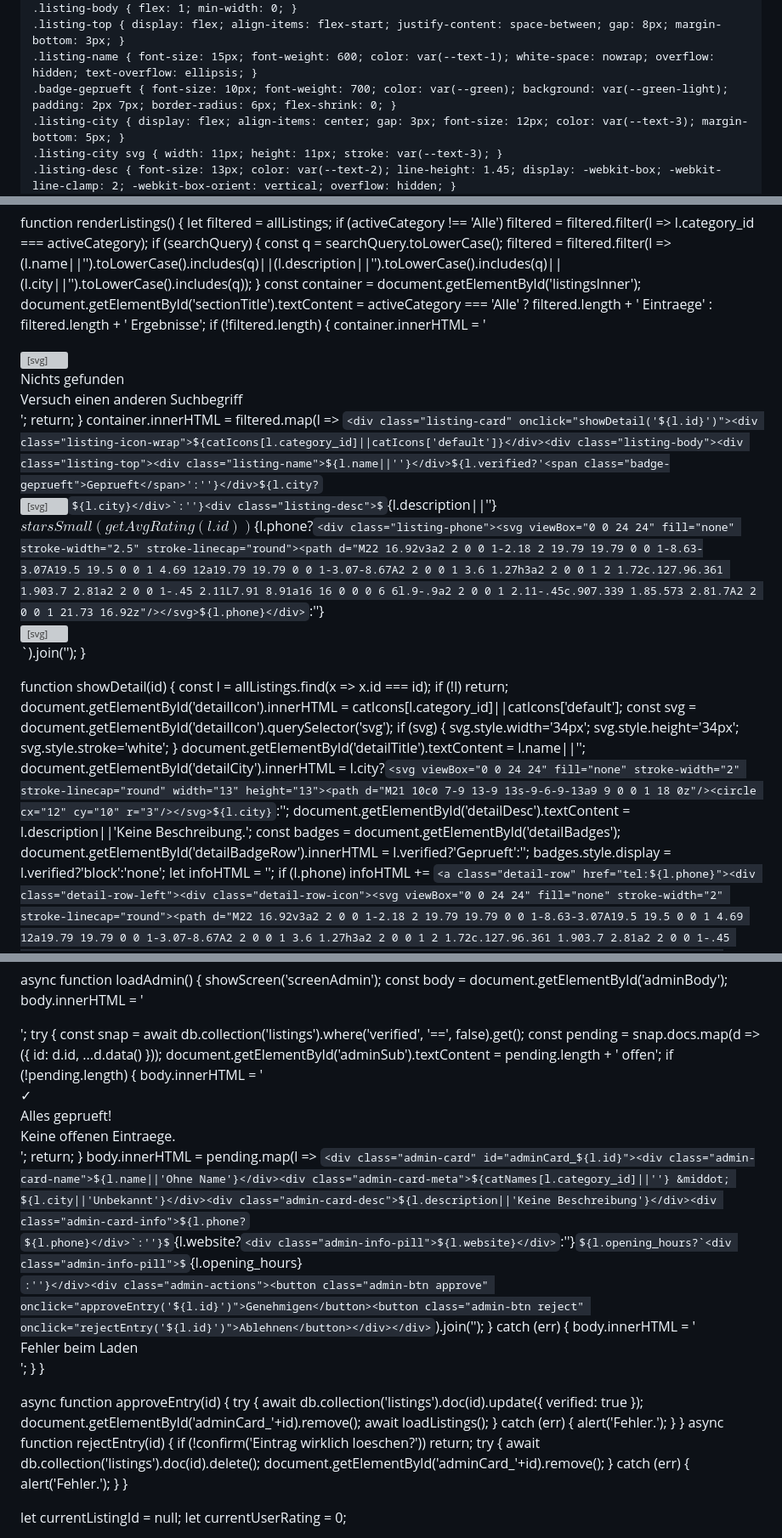
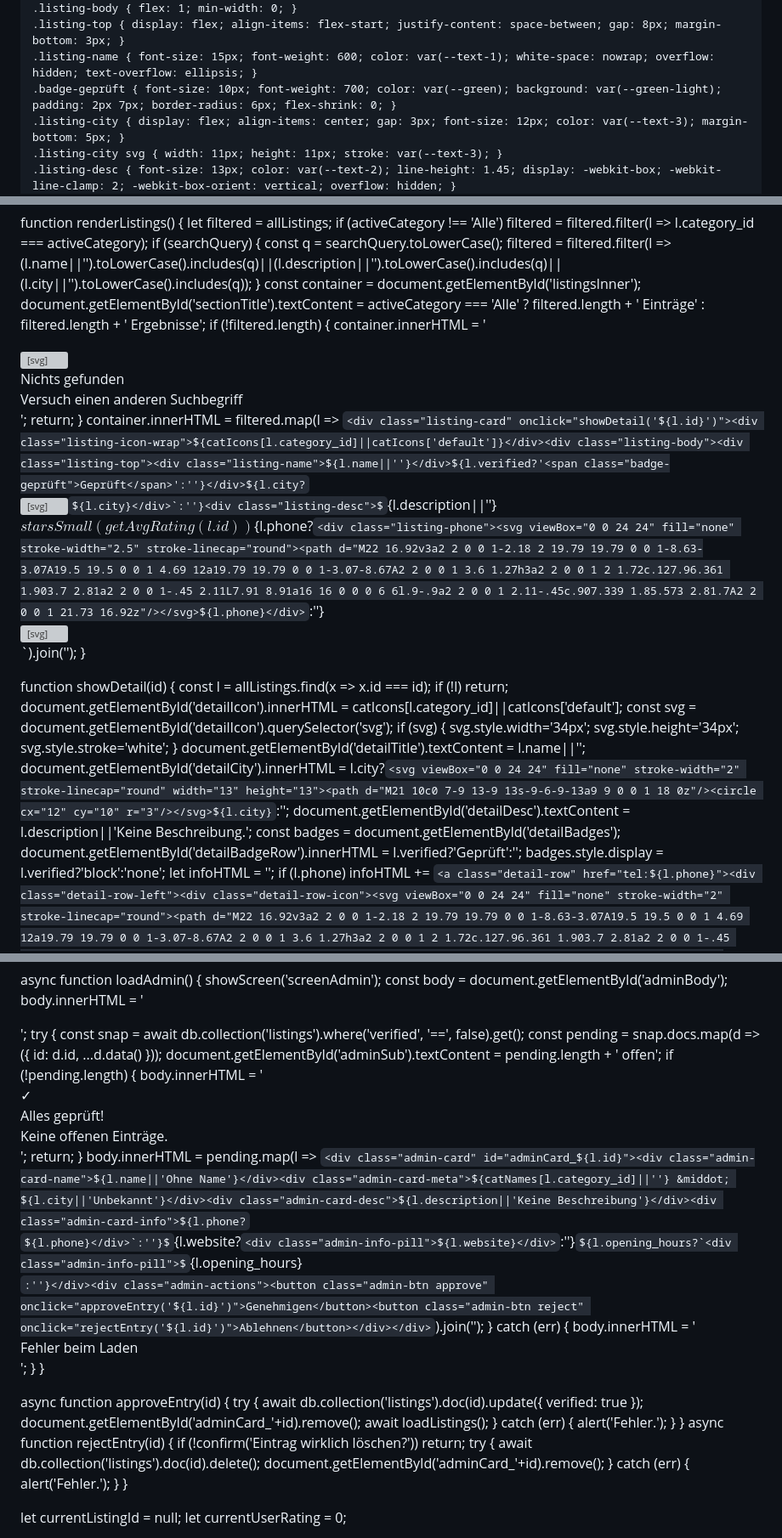
Before and after one commit to escapedeutschland/buscar-app, a Markdown page: README.md, 3 parts joined by grey strips. Shown at 85% size. GitHub-like rendering; some formulas as TeX source; grey boxes are pictures that could not be loaded.

```diff
--- a/README.md
+++ b/README.md
@@ -95,7 +95,7 @@
     .listing-body { flex: 1; min-width: 0; }
     .listing-top { display: flex; align-items: flex-start; justify-content: space-between; gap: 8px; margin-bottom: 3px; }
     .listing-name { font-size: 15px; font-weight: 600; color: var(--text-1); white-space: nowrap; overflow: hidden; text-overflow: ellipsis; }
-    .badge-geprueft { font-size: 10px; font-weight: 700; color: var(--green); background: var(--green-light); padding: 2px 7px; border-radius: 6px; flex-shrink: 0; }
+    .badge-geprüft { font-size: 10px; font-weight: 700; color: var(--green); background: var(--green-light); padding: 2px 7px; border-radius: 6px; flex-shrink: 0; }
     .listing-city { display: flex; align-items: center; gap: 3px; font-size: 12px; color: var(--text-3); margin-bottom: 5px; }
     .listing-city svg { width: 11px; height: 11px; stroke: var(--text-3); }
     .listing-desc { font-size: 13px; color: var(--text-2); line-height: 1.45; display: -webkit-box; -webkit-line-clamp: 2; -webkit-box-orient: vertical; overflow: hidden; }
@@ -801,9 +801,9 @@
     if (activeCategory !== 'Alle') filtered = filtered.filter(l => l.category_id === activeCategory);
     if (searchQuery) { const q = searchQuery.toLowerCase(); filtered = filtered.filter(l => (l.name||'').toLowerCase().includes(q)||(l.description||'').toLowerCase().includes(q)||(l.city||'').toLowerCase().includes(q)); }
     const container = document.getElementById('listingsInner');
-    document.getElementById('sectionTitle').textContent = activeCategory === 'Alle' ? filtered.length + ' Eintraege' : filtered.length + ' Ergebnisse';
+    document.getElementById('sectionTitle').textContent = activeCategory === 'Alle' ? filtered.length + ' Einträge' : filtered.length + ' Ergebnisse';
     if (!filtered.length) { container.innerHTML = '<div class="empty-state"><div class="empty-icon"><svg viewBox="0 0 24 24" fill="none" stroke-width="2" stroke-linecap="round"><circle cx="11" cy="11" r="8"/><line x1="21" y1="21" x2="16.65" y2="16.65"/></svg></div><div class="empty-title">Nichts gefunden</div><div class="empty-sub">Versuch einen anderen Suchbegriff</div></div>'; return; }
-    container.innerHTML = filtered.map(l => `<div class="listing-card" onclick="showDetail('${l.id}')"><div class="listing-icon-wrap">${catIcons[l.category_id]||catIcons['default']}</div><div class="listing-body"><div class="listing-top"><div class="listing-name">${l.name||''}</div>${l.verified?'<span class="badge-geprueft">Geprueft</span>':''}</div>${l.city?`<div class="listing-city"><svg viewBox="0 0 24 24" fill="none" stroke-width="2.5" stroke-linecap="round"><path d="M21 10c0 7-9 13-9 13s-9-6-9-13a9 9 0 0 1 18 0z"/><circle cx="12" cy="10" r="3"/></svg>${l.city}</div>`:''}<div class="listing-desc">${l.description||''}</div>${starsSmall(getAvgRating(l.id))}${l.phone?`<div class="listing-phone"><svg viewBox="0 0 24 24" fill="none" stroke-width="2.5" stroke-linecap="round"><path d="M22 16.92v3a2 2 0 0 1-2.18 2 19.79 19.79 0 0 1-8.63-3.07A19.5 19.5 0 0 1 4.69 12a19.79 19.79 0 0 1-3.07-8.67A2 2 0 0 1 3.6 1.27h3a2 2 0 0 1 2 1.72c.127.96.361 1.903.7 2.81a2 2 0 0 1-.45 2.11L7.91 8.91a16 16 0 0 0 6 6l.9-.9a2 2 0 0 1 2.11-.45c.907.339 1.85.573 2.81.7A2 2 0 0 1 21.73 16.92z"/></svg>${l.phone}</div>`:''}</div><div class="listing-arrow"><svg viewBox="0 0 24 24" fill="none" stroke-width="2.5" stroke-linecap="round" stroke-linejoin="round"><polyline points="9 18 15 12 9 6"/></svg></div></div>`).join('');
+    container.innerHTML = filtered.map(l => `<div class="listing-card" onclick="showDetail('${l.id}')"><div class="listing-icon-wrap">${catIcons[l.category_id]||catIcons['default']}</div><div class="listing-body"><div class="listing-top"><div class="listing-name">${l.name||''}</div>${l.verified?'<span class="badge-geprüft">Geprüft</span>':''}</div>${l.city?`<div class="listing-city"><svg viewBox="0 0 24 24" fill="none" stroke-width="2.5" stroke-linecap="round"><path d="M21 10c0 7-9 13-9 13s-9-6-9-13a9 9 0 0 1 18 0z"/><circle cx="12" cy="10" r="3"/></svg>${l.city}</div>`:''}<div class="listing-desc">${l.description||''}</div>${starsSmall(getAvgRating(l.id))}${l.phone?`<div class="listing-phone"><svg viewBox="0 0 24 24" fill="none" stroke-width="2.5" stroke-linecap="round"><path d="M22 16.92v3a2 2 0 0 1-2.18 2 19.79 19.79 0 0 1-8.63-3.07A19.5 19.5 0 0 1 4.69 12a19.79 19.79 0 0 1-3.07-8.67A2 2 0 0 1 3.6 1.27h3a2 2 0 0 1 2 1.72c.127.96.361 1.903.7 2.81a2 2 0 0 1-.45 2.11L7.91 8.91a16 16 0 0 0 6 6l.9-.9a2 2 0 0 1 2.11-.45c.907.339 1.85.573 2.81.7A2 2 0 0 1 21.73 16.92z"/></svg>${l.phone}</div>`:''}</div><div class="listing-arrow"><svg viewBox="0 0 24 24" fill="none" stroke-width="2.5" stroke-linecap="round" stroke-linejoin="round"><polyline points="9 18 15 12 9 6"/></svg></div></div>`).join('');
   }
 
   function showDetail(id) {
@@ -816,7 +816,7 @@
     document.getElementById('detailCity').innerHTML = l.city?`<svg viewBox="0 0 24 24" fill="none" stroke-width="2" stroke-linecap="round" width="13" height="13"><path d="M21 10c0 7-9 13-9 13s-9-6-9-13a9 9 0 0 1 18 0z"/><circle cx="12" cy="10" r="3"/></svg>${l.city}`:'';
     document.getElementById('detailDesc').textContent = l.description||'Keine Beschreibung.';
     const badges = document.getElementById('detailBadges');
-    document.getElementById('detailBadgeRow').innerHTML = l.verified?'<span class="detail-badge green">Geprueft</span>':'';
+    document.getElementById('detailBadgeRow').innerHTML = l.verified?'<span class="detail-badge green">Geprüft</span>':'';
     badges.style.display = l.verified?'block':'none';
     let infoHTML = '';
     if (l.phone) infoHTML += `<a class="detail-row" href="tel:${l.phone}"><div class="detail-row-left"><div class="detail-row-icon"><svg viewBox="0 0 24 24" fill="none" stroke-width="2" stroke-linecap="round"><path d="M22 16.92v3a2 2 0 0 1-2.18 2 19.79 19.79 0 0 1-8.63-3.07A19.5 19.5 0 0 1 4.69 12a19.79 19.79 0 0 1-3.07-8.67A2 2 0 0 1 3.6 1.27h3a2 2 0 0 1 2 1.72c.127.96.361 1.903.7 2.81a2 2 0 0 1-.45 2.11L7.91 8.91a16 16 0 0 0 6 6l.9-.9a2 2 0 0 1 2.11-.45c.907.339 1.85.573 2.81.7A2 2 0 0 1 21.73 16.92z"/></svg></div><div class="detail-row-info"><div class="detail-row-label">Telefon</div><div class="detail-row-value">${l.phone}</div></div></div><svg viewBox="0 0 24 24" fill="none" stroke-width="2" stroke-linecap="round" width="16" height="16"><polyline points="9 18 15 12 9 6"/></svg></a>`;
@@ -918,7 +918,7 @@
       const snap = await db.collection('listings').where('verified', '==', false).get();
       const pending = snap.docs.map(d => ({ id: d.id, ...d.data() }));
       document.getElementById('adminSub').textContent = pending.length + ' offen';
-      if (!pending.length) { body.innerHTML = '<div class="admin-empty"><div class="admin-empty-icon">&#10003;</div><div class="admin-empty-text">Alles geprueft!</div><div class="admin-empty-sub">Keine offenen Eintraege.</div></div>'; return; }
+      if (!pending.length) { body.innerHTML = '<div class="admin-empty"><div class="admin-empty-icon">&#10003;</div><div class="admin-empty-text">Alles geprüft!</div><div class="admin-empty-sub">Keine offenen Einträge.</div></div>'; return; }
       body.innerHTML = pending.map(l => `<div class="admin-card" id="adminCard_${l.id}"><div class="admin-card-name">${l.name||'Ohne Name'}</div><div class="admin-card-meta">${catNames[l.category_id]||''} &middot; ${l.city||'Unbekannt'}</div><div class="admin-card-desc">${l.description||'Keine Beschreibung'}</div><div class="admin-card-info">${l.phone?`<div class="admin-info-pill">${l.phone}</div>`:''}${l.website?`<div class="admin-info-pill">${l.website}</div>`:''}${l.opening_hours?`<div class="admin-info-pill">${l.opening_hours}</div>`:''}</div><div class="admin-actions"><button class="admin-btn approve" onclick="approveEntry('${l.id}')">Genehmigen</button><button class="admin-btn reject" onclick="rejectEntry('${l.id}')">Ablehnen</button></div></div>`).join('');
     } catch (err) { body.innerHTML = '<div class="admin-empty"><div class="admin-empty-text">Fehler beim Laden</div></div>'; }
   }
@@ -927,7 +927,7 @@
     try { await db.collection('listings').doc(id).update({ verified: true }); document.getElementById('adminCard_'+id).remove(); await loadListings(); } catch (err) { alert('Fehler.'); }
   }
   async function rejectEntry(id) {
-    if (!confirm('Eintrag wirklich loeschen?')) return;
+    if (!confirm('Eintrag wirklich löschen?')) return;
     try { await db.collection('listings').doc(id).delete(); document.getElementById('adminCard_'+id).remove(); } catch (err) { alert('Fehler.'); }
   }
 
```
Also changed, not shown: other parts of README.md (+48 -48 lines).
